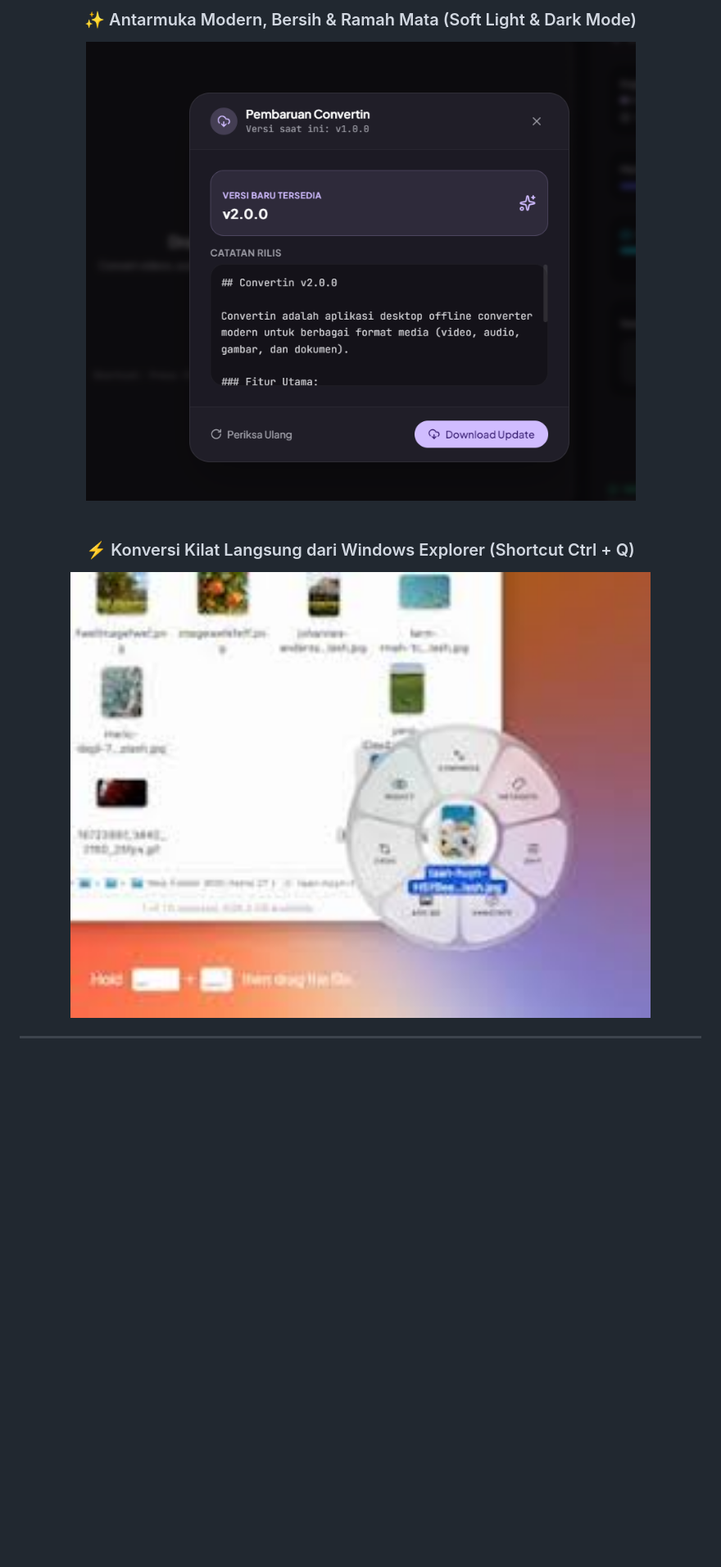
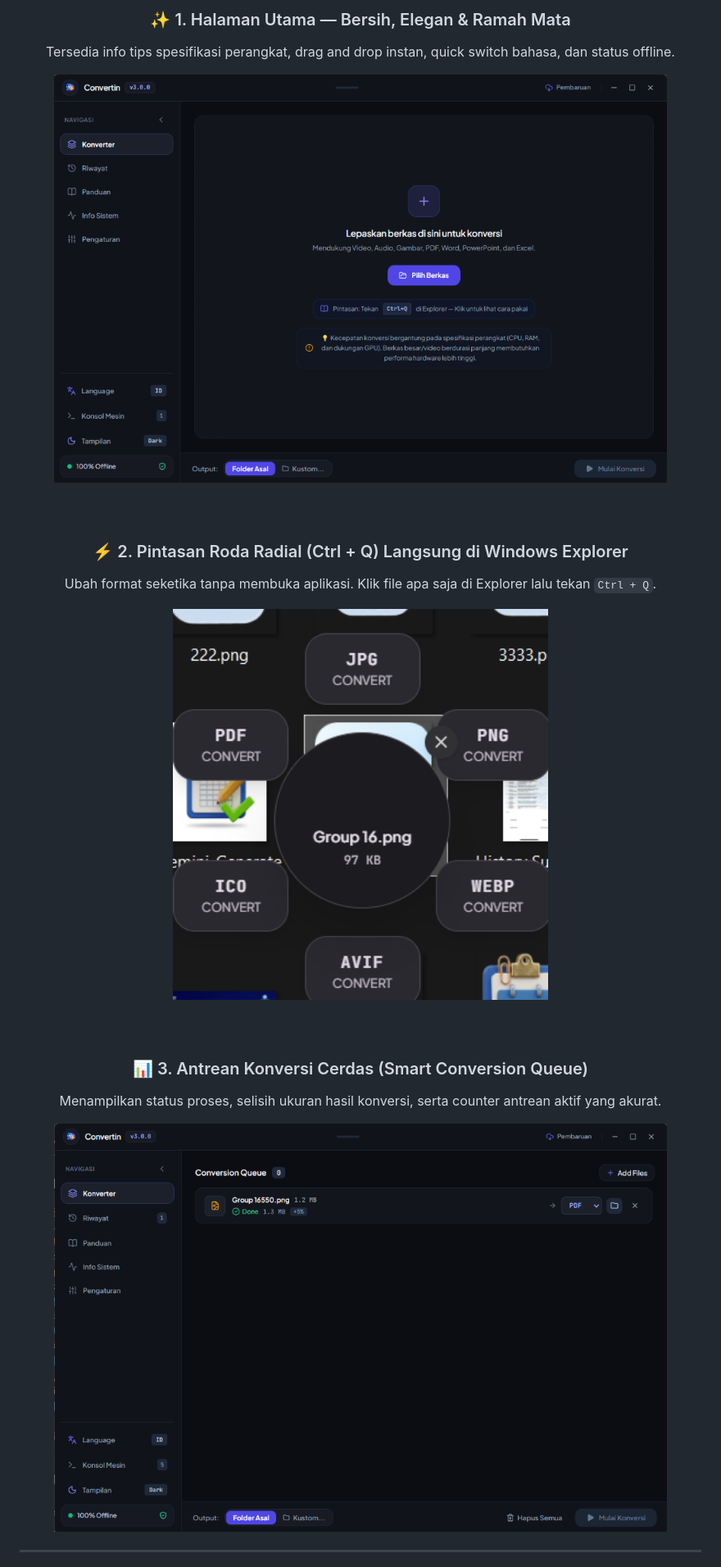
Before and after one commit to naufalt/convertin, a Markdown page: README.md, the part around one of its changes. Shown at 82% size. Drawn GitHub-style; pictures changed too: docs/images/convertin-v3-home.png (added), docs/images/convertin-v3-queue.png (added), docs/images/convertin-v3-radial.png (added); blank space fills up the shorter version.

Commit message:
docs: showcase actual v3.0.0 screenshots in user-friendly README

```diff
--- a/README.md
+++ b/README.md
@@ -35,10 +35,18 @@ Convertin adalah aplikasi desktop Windows yang bekerja **100% secara lokal** di
 
 <div align="center">
-  <h3>✨ Antarmuka Modern, Bersih & Ramah Mata (Soft Light & Dark Mode)</h3>
-  <img src="docs/images/screenshot-main.png" alt="Tampilan Antarmuka Convertin" width="85%" style="border-radius: 12px; box-shadow: 0 4px 20px rgba(0,0,0,0.15);" />
-  <br /><br />
-  <h3>⚡ Konversi Kilat Langsung dari Windows Explorer (Shortcut Ctrl + Q)</h3>
-  <img src="docs/images/screenshot-radial.png" alt="Shortcut Radial Menu Ctrl+Q" width="85%" style="border-radius: 12px; box-shadow: 0 4px 20px rgba(0,0,0,0.15);" />
+  <h3>✨ 1. Halaman Utama — Bersih, Elegan & Ramah Mata</h3>
+  <p>Tersedia info tips spesifikasi perangkat, drag and drop instan, quick switch bahasa, dan status offline.</p>
+  <img src="docs/images/convertin-v3-home.png" alt="Tampilan Halaman Utama Convertin v3" width="90%" style="border-radius: 12px; box-shadow: 0 8px 30px rgba(0,0,0,0.3);" />
+  <br /><br /><br />
+
+  <h3>⚡ 2. Pintasan Roda Radial (Ctrl + Q) Langsung di Windows Explorer</h3>
+  <p>Ubah format seketika tanpa membuka aplikasi. Klik file apa saja di Explorer lalu tekan <code>Ctrl + Q</code>.</p>
+  <img src="docs/images/convertin-v3-radial.png" alt="Pintasan Roda Radial Ctrl+Q di Windows Explorer" width="55%" style="border-radius: 12px; box-shadow: 0 8px 30px rgba(0,0,0,0.3);" />
+  <br /><br /><br />
+
+  <h3>📊 3. Antrean Konversi Cerdas (Smart Conversion Queue)</h3>
+  <p>Menampilkan status proses, selisih ukuran hasil konversi, serta counter antrean aktif yang akurat.</p>
+  <img src="docs/images/convertin-v3-queue.png" alt="Antrean Konversi Convertin" width="90%" style="border-radius: 12px; box-shadow: 0 8px 30px rgba(0,0,0,0.3);" />
 </div>
 
 ---
```
Also changed, not shown: other parts of README.md (+27 -27 lines).
